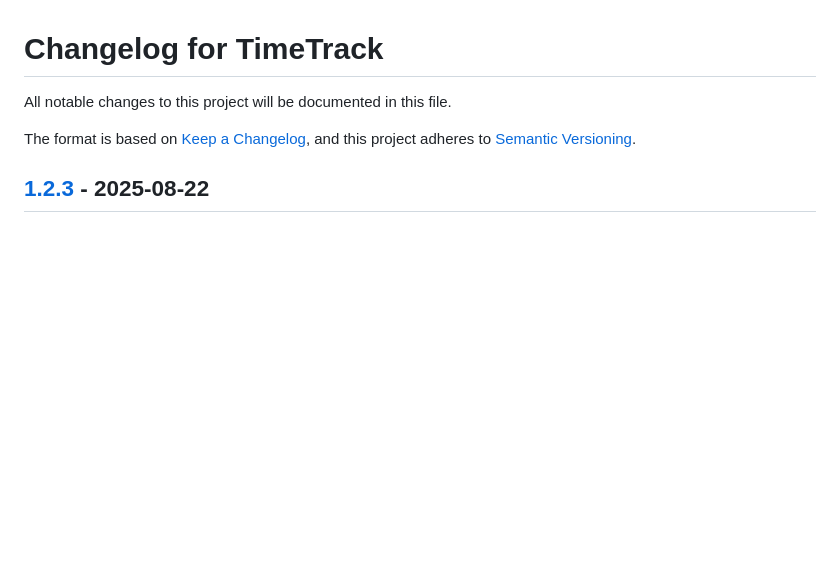
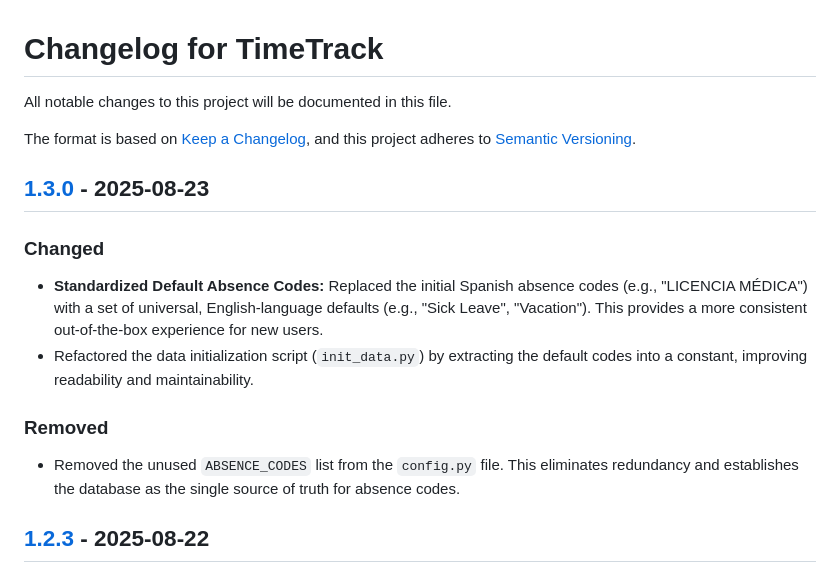
Before and after one commit to PPeitsch/TimeTrack, a Markdown page: CHANGELOG.md, the part around the change printed below. Drawn GitHub-style; blank space fills up the shorter version.

Commit message:
docs: Update changelog for version 1.3.0

```diff
--- a/CHANGELOG.md
+++ b/CHANGELOG.md
@@ -4,6 +4,16 @@ All notable changes to this project will be documented in this file.
 
 The format is based on [Keep a Changelog](https://keepachangelog.com/en/1.0.0/),
 and this project adheres to [Semantic Versioning](https://semver.org/spec/v2.0.0.html).
+
+
+## [1.3.0] - 2025-08-23
+
+### Changed
+- **Standardized Default Absence Codes:** Replaced the initial Spanish absence codes (e.g., "LICENCIA MÉDICA") with a set of universal, English-language defaults (e.g., "Sick Leave", "Vacation"). This provides a more consistent out-of-the-box experience for new users.
+- Refactored the data initialization script (`init_data.py`) by extracting the default codes into a constant, improving readability and maintainability.
+
+### Removed
+- Removed the unused `ABSENCE_CODES` list from the `config.py` file. This eliminates redundancy and establishes the database as the single source of truth for absence codes.
 
 
 ## [1.2.3] - 2025-08-22
```
Also changed, not shown: other parts of CHANGELOG.md (+1 -0 lines).
